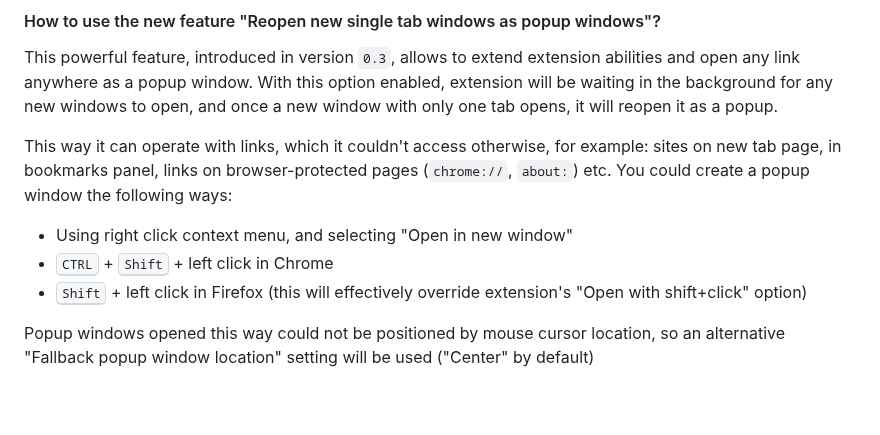
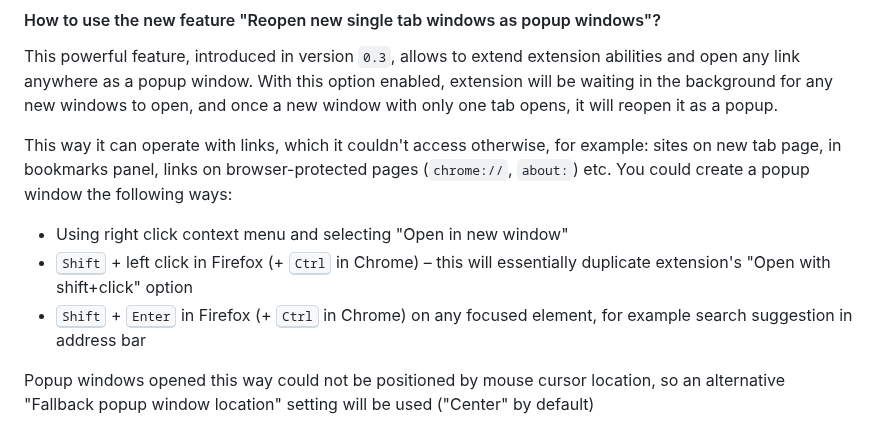
Before and after one commit to emvaized/open-in-popup-window-extension, a Markdown page: README.md, the part around the change. Rendered like a GitHub page; blank space fills up the shorter version.

```diff
--- a/README.md
+++ b/README.md
@@ -54,9 +54,9 @@ This powerful feature, introduced in version `0.3`, allows to extend extension a
 
 This way it can operate with links, which it couldn't access otherwise, for example: sites on new tab page, in bookmarks panel, links on browser-protected pages (`chrome://`, `about:`) etc. You could create a popup window the following ways:
 
-- Using right click context menu, and selecting "Open in new window"
-- <kbd>CTRL</kbd> + <kbd>Shift</kbd> + left click in Chrome
-- <kbd>Shift</kbd> + left click in Firefox (this will effectively override extension's "Open with shift+click" option)
+- Using right click context menu and selecting "Open in new window"
+- <kbd>Shift</kbd> + left click in Firefox (+ <kbd>Ctrl</kbd> in Chrome) – this will essentially duplicate extension's "Open with shift+click" option
+- <kbd>Shift</kbd> + <kbd>Enter</kbd> in Firefox (+ <kbd>Ctrl</kbd> in Chrome) on any focused element, for example search suggestion in address bar
 
 Popup windows opened this way could not be positioned by mouse cursor location, so an alternative "Fallback popup window location" setting will be used ("Center" by default)
 
```
